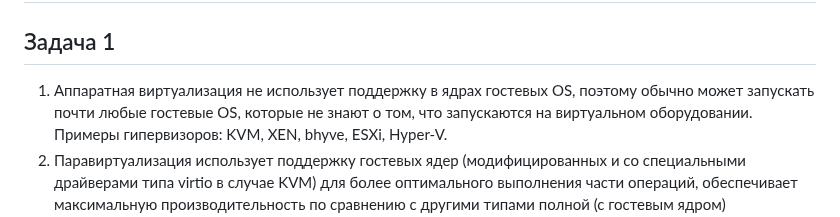
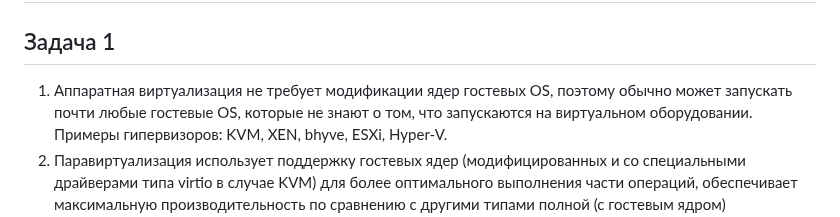
Before and after one commit to a-prokopyev-resume/devops-netology, a Markdown page: 05-virt-01-basics/README.md, the part around the change. Rendered like a GitHub page.

```diff
--- a/05-virt-01-basics/README.md
+++ b/05-virt-01-basics/README.md
@@ -2,7 +2,7 @@
 
 ## Задача 1
 
-1. Аппаратная виртуализация не использует поддержку в ядрах гостевых OS, поэтому обычно может запускать почти любые гостевые OS, которые не знают о том, что запускаются на виртуальном оборудовании.
+1. Аппаратная виртуализация не требует модификации ядер гостевых OS, поэтому обычно может запускать почти любые гостевые OS, которые не знают о том, что запускаются на виртуальном оборудовании.
     Примеры гипервизоров: KVM, XEN, bhyve, ESXi, Hyper-V.
 2. Паравиртуализация использует поддержку гостевых ядер (модифицированных и со специальными драйверами типа virtio в случае KVM) для более оптимального выполнения части операций, обеспечивает максимальную производительность по сравнению с другими типами полной (с гостевым ядром) виртуализации. Недостаток - ограниченная поддержка гостевых OS.
     Примеры гипервизоров: KVM, XEN(может работать даже без аппаратного ускорения VT-D like), bhyve, Hyper-V (только для некоторых видов гостевых Linux).
```
